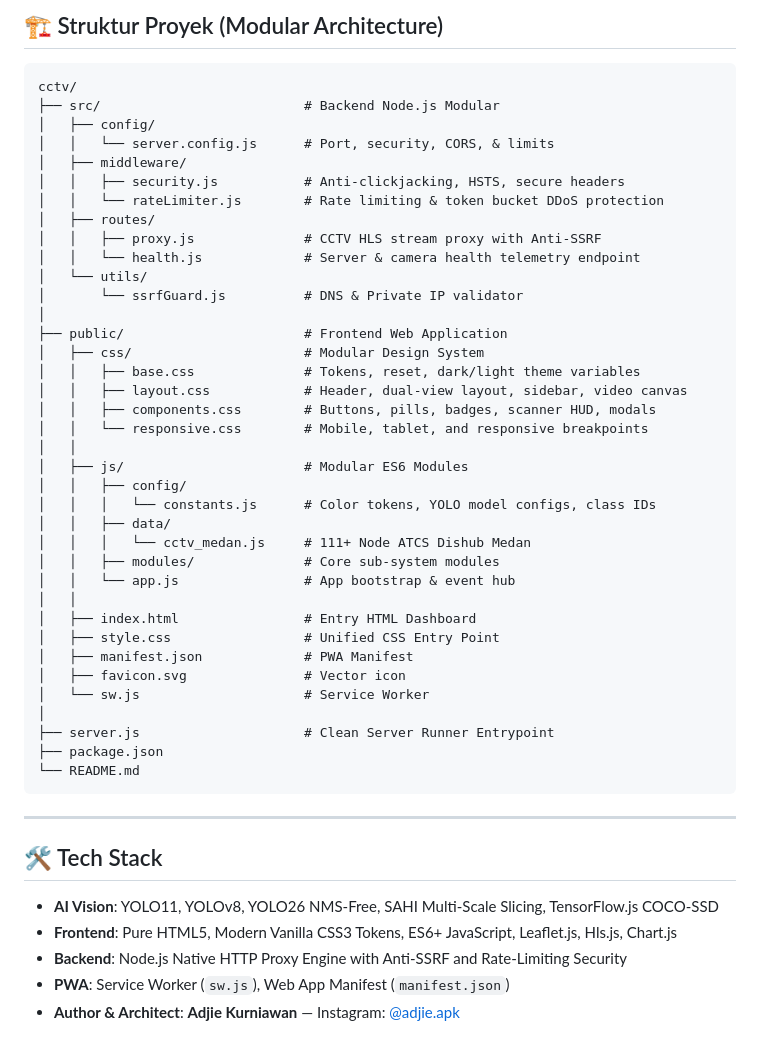
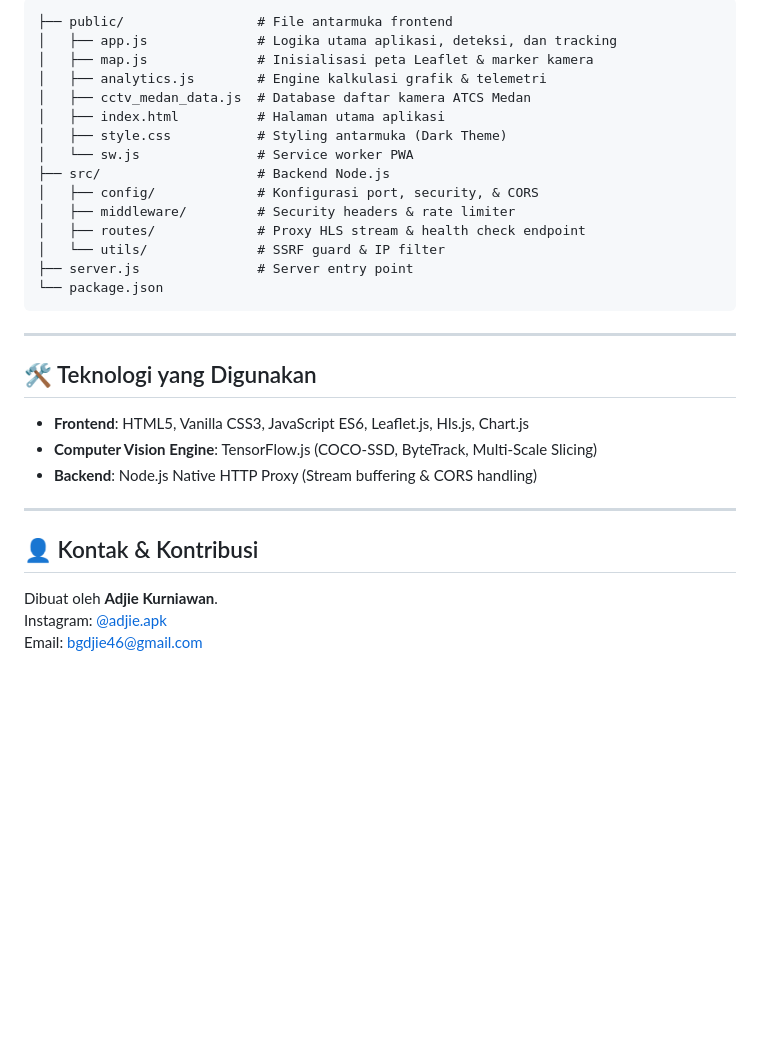
Before and after one commit to masadjie/cctv-medan-ai, a Markdown page: README.md, the part around one of its changes. Drawn GitHub-style; blank space fills up the shorter version.

Commit message:
docs: Rewrite README.md in natural, clean, engineering documentation style

````diff
--- a/README.md
+++ b/README.md
@@ -45,51 +49,34 @@ Buka peramban di **`http://localhost:3000`**.
 
-## 🏗️ Struktur Proyek (Modular Architecture)
-
-```
-cctv/
-├── src/                          # Backend Node.js Modular
-│   ├── config/
-│   │   └── server.config.js      # Port, security, CORS, & limits
-│   ├── middleware/
-│   │   ├── security.js           # Anti-clickjacking, HSTS, secure headers
-│   │   └── rateLimiter.js        # Rate limiting & token bucket DDoS protection
-│   ├── routes/
-│   │   ├── proxy.js              # CCTV HLS stream proxy with Anti-SSRF
-│   │   └── health.js             # Server & camera health telemetry endpoint
-│   └── utils/
-│       └── ssrfGuard.js          # DNS & Private IP validator
-│
-├── public/                       # Frontend Web Application
-│   ├── css/                      # Modular Design System
-│   │   ├── base.css              # Tokens, reset, dark/light theme variables
-│   │   ├── layout.css            # Header, dual-view layout, sidebar, video canvas
-│   │   ├── components.css        # Buttons, pills, badges, scanner HUD, modals
-│   │   └── responsive.css        # Mobile, tablet, and responsive breakpoints
-│   │
-│   ├── js/                       # Modular ES6 Modules
-│   │   ├── config/
-│   │   │   └── constants.js      # Color tokens, YOLO model configs, class IDs
-│   │   ├── data/
-│   │   │   └── cctv_medan.js     # 111+ Node ATCS Dishub Medan
-│   │   ├── modules/              # Core sub-system modules
-│   │   └── app.js                # App bootstrap & event hub
-│   │
-│   ├── index.html                # Entry HTML Dashboard
-│   ├── style.css                 # Unified CSS Entry Point
-│   ├── manifest.json             # PWA Manifest
-│   ├── favicon.svg               # Vector icon
-│   └── sw.js                     # Service Worker
-│
-├── server.js                     # Clean Server Runner Entrypoint
-├── package.json
-└── README.md
+```text
+├── public/                 # File antarmuka frontend
+│   ├── app.js              # Logika utama aplikasi, deteksi, dan tracking
+│   ├── map.js              # Inisialisasi peta Leaflet & marker kamera
+│   ├── analytics.js        # Engine kalkulasi grafik & telemetri
+│   ├── cctv_medan_data.js  # Database daftar kamera ATCS Medan
+│   ├── index.html          # Halaman utama aplikasi
+│   ├── style.css           # Styling antarmuka (Dark Theme)
+│   └── sw.js               # Service worker PWA
+├── src/                    # Backend Node.js
+│   ├── config/             # Konfigurasi port, security, & CORS
+│   ├── middleware/         # Security headers & rate limiter
+│   ├── routes/             # Proxy HLS stream & health check endpoint
+│   └── utils/              # SSRF guard & IP filter
+├── server.js               # Server entry point
+└── package.json
 ```
 
 ---
 
-## 🛠️ Tech Stack
-- **AI Vision**: YOLO11, YOLOv8, YOLO26 NMS-Free, SAHI Multi-Scale Slicing, TensorFlow.js COCO-SSD
-- **Frontend**: Pure HTML5, Modern Vanilla CSS3 Tokens, ES6+ JavaScript, Leaflet.js, Hls.js, Chart.js
-- **Backend**: Node.js Native HTTP Proxy Engine with Anti-SSRF and Rate-Limiting Security
-- **PWA**: Service Worker (`sw.js`), Web App Manifest (`manifest.json`)
-- **Author & Architect**: **Adjie Kurniawan** — Instagram: [@adjie.apk](https://instagram.com/adjie.apk)
+## 🛠️ Teknologi yang Digunakan
+
+- **Frontend**: HTML5, Vanilla CSS3, JavaScript ES6, Leaflet.js, Hls.js, Chart.js
+- **Computer Vision Engine**: TensorFlow.js (COCO-SSD, ByteTrack, Multi-Scale Slicing)
+- **Backend**: Node.js Native HTTP Proxy (Stream buffering & CORS handling)
+
+---
+
+## 👤 Kontak & Kontribusi
+
+Dibuat oleh **Adjie Kurniawan**.
+Instagram: [@adjie.apk](https://instagram.com/adjie.apk)
+Email: bgdjie46@gmail.com
````
Also changed, not shown: other parts of README.md (+26 -22 lines).
